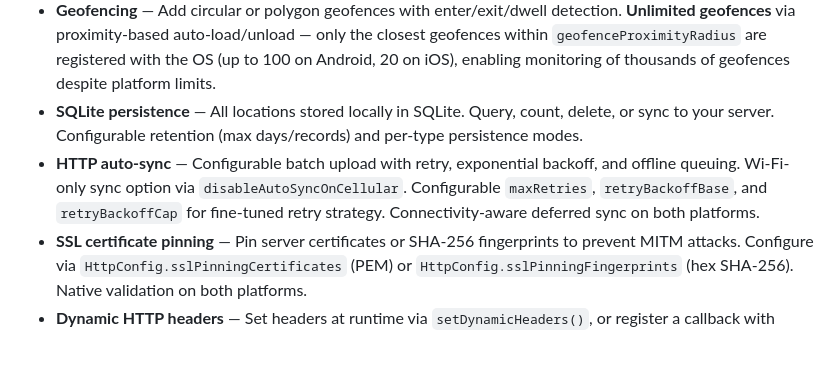
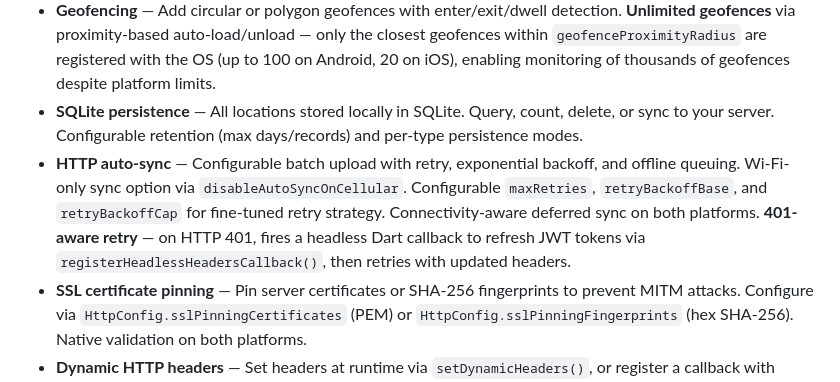
Before and after one commit to zrworks/Tracelet, a Markdown page: README.md, the part around the change. Rendered like a GitHub page; blank space fills up the shorter version.

Commit message:
docs: add 401-aware retry to README feature lists

```diff
--- a/README.md
+++ b/README.md
@@ -25,7 +25,7 @@ Battery-conscious motion-detection intelligence, geofencing, SQLite persistence,
 - **Background location tracking** — Continuous GPS recording with configurable `distanceFilter` and `desiredAccuracy`. Works after app is minimized, killed, or device rebooted.
 - **Geofencing** — Add circular or polygon geofences with enter/exit/dwell detection. **Unlimited geofences** via proximity-based auto-load/unload — only the closest geofences within `geofenceProximityRadius` are registered with the OS (up to 100 on Android, 20 on iOS), enabling monitoring of thousands of geofences despite platform limits.
 - **SQLite persistence** — All locations stored locally in SQLite. Query, count, delete, or sync to your server. Configurable retention (max days/records) and per-type persistence modes.
-- **HTTP auto-sync** — Configurable batch upload with retry, exponential backoff, and offline queuing. Wi-Fi-only sync option via `disableAutoSyncOnCellular`. Configurable `maxRetries`, `retryBackoffBase`, and `retryBackoffCap` for fine-tuned retry strategy. Connectivity-aware deferred sync on both platforms.
+- **HTTP auto-sync** — Configurable batch upload with retry, exponential backoff, and offline queuing. Wi-Fi-only sync option via `disableAutoSyncOnCellular`. Configurable `maxRetries`, `retryBackoffBase`, and `retryBackoffCap` for fine-tuned retry strategy. Connectivity-aware deferred sync on both platforms. **401-aware retry** — on HTTP 401, fires a headless Dart callback to refresh JWT tokens via `registerHeadlessHeadersCallback()`, then retries with updated headers.
 - **SSL certificate pinning** — Pin server certificates or SHA-256 fingerprints to prevent MITM attacks. Configure via `HttpConfig.sslPinningCertificates` (PEM) or `HttpConfig.sslPinningFingerprints` (hex SHA-256). Native validation on both platforms.
 - **Dynamic HTTP headers** — Set headers at runtime via `setDynamicHeaders()`, or register a callback with `setHeadersCallback()` for on-demand header generation (e.g., rotating auth tokens). Headers merge with static `HttpConfig.headers`. Background-safe via `registerHeadlessHeadersCallback()`.
 - **Route context** — Attach arbitrary metadata (`routeId`, `driverId`, `vehicleId`, etc.) to every synced location via `setRouteContext()`. Context is included in the HTTP sync body and cleared with `clearRouteContext()`.
```
Also changed, not shown: packages/tracelet/README.md (+1 -1 lines).
